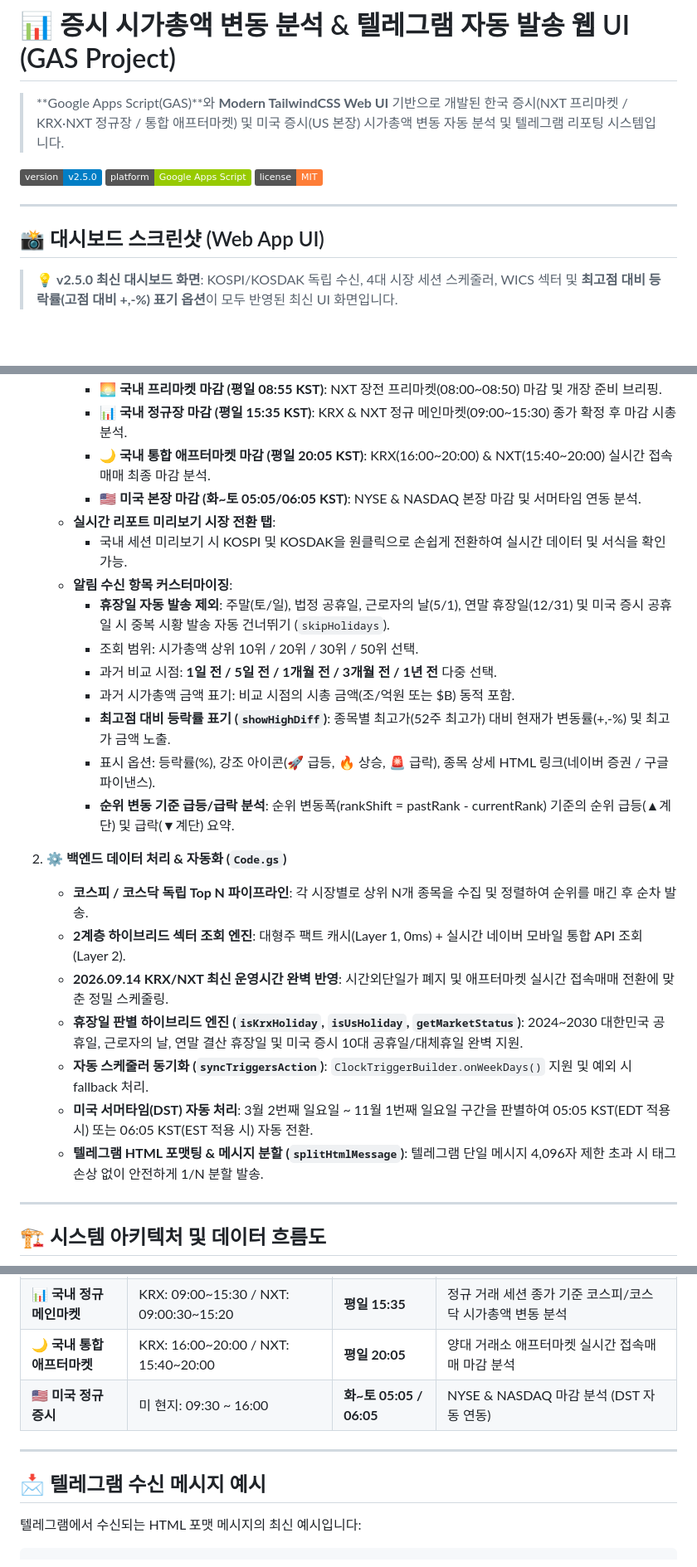
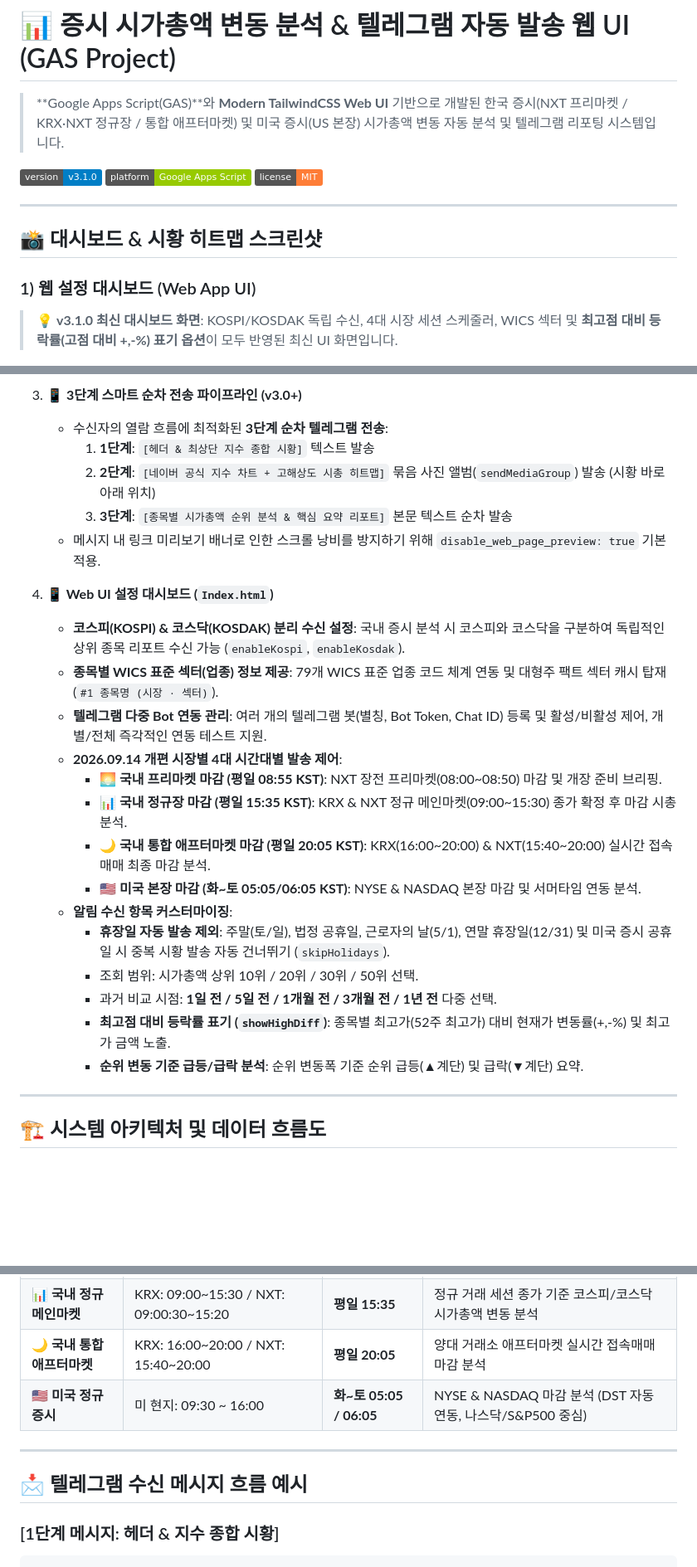
Before and after one commit to moozuknet/StockRankInfo, a Markdown page: README.md, 3 parts joined by grey strips. Shown: that part at 83% size. Drawn GitHub-style; badges without logos; blank space fills up the shorter version.

````diff
--- a/README.md
+++ b/README.md
@@ -2,14 +2,15 @@
 
 > **Google Apps Script(GAS)**와 **Modern TailwindCSS Web UI** 기반으로 개발된 한국 증시(NXT 프리마켓 / KRX·NXT 정규장 / 통합 애프터마켓) 및 미국 증시(US 본장) 시가총액 변동 자동 분석 및 텔레그램 리포팅 시스템입니다.
 
-[![Version](https://img.shields.io/badge/version-v2.5.0-blue.svg)](https://github.com/moozuknet/StockRankInfo)
+[![Version](https://img.shields.io/badge/version-v3.1.0-blue.svg)](https://github.com/moozuknet/StockRankInfo)
 [![Platform](https://img.shields.io/badge/platform-Google%20Apps%20Script-green.svg)](https://developers.google.com/apps-script)
 [![License](https://img.shields.io/badge/license-MIT-orange.svg)](LICENSE)
 
 ---
 
-## 📸 대시보드 스크린샷 (Web App UI)
+## 📸 대시보드 & 시황 히트맵 스크린샷
 
-> 💡 **v2.5.0 최신 대시보드 화면**: KOSPI/KOSDAK 독립 수신, 4대 시장 세션 스케줄러, WICS 섹터 및 **최고점 대비 등락률(고점 대비 +,-%) 표기 옵션**이 모두 반영된 최신 UI 화면입니다.
+### 1) 웹 설정 대시보드 (Web App UI)
+> 💡 **v3.1.0 최신 대시보드 화면**: KOSPI/KOSDAK 독립 수신, 4대 시장 세션 스케줄러, WICS 섹터 및 **최고점 대비 등락률(고점 대비 +,-%) 표기 옵션**이 모두 반영된 최신 UI 화면입니다.
 
 ![웹 대시보드 미리보기](assets/dashboard_preview.png)
@@ -31,26 +45,25 @@
+3. **📱 3단계 스마트 순차 전송 파이프라인 (v3.0+)**
+   - 수신자의 열람 흐름에 최적화된 **3단계 순차 텔레그램 전송**:
+     1. **1단계**: `[헤더 & 최상단 지수 종합 시황]` 텍스트 발송
+     2. **2단계**: `[네이버 공식 지수 차트 + 고해상도 시총 히트맵]` 묶음 사진 앨범(`sendMediaGroup`) 발송 (시황 바로 아래 위치)
+     3. **3단계**: `[종목별 시가총액 순위 분석 & 핵심 요약 리포트]` 본문 텍스트 순차 발송
+   - 메시지 내 링크 미리보기 배너로 인한 스크롤 낭비를 방지하기 위해 `disable_web_page_preview: true` 기본 적용.
+
+4. **📱 Web UI 설정 대시보드 (`Index.html`)**
+   - **코스피(KOSPI) & 코스닥(KOSDAK) 분리 수신 설정**: 국내 증시 분석 시 코스피와 코스닥을 구분하여 독립적인 상위 종목 리포트 수신 가능 (`enableKospi`, `enableKosdak`).
+   - **종목별 WICS 표준 섹터(업종) 정보 제공**: 79개 WICS 표준 업종 코드 체계 연동 및 대형주 팩트 섹터 캐시 탑재 (`#1 종목명 (시장 · 섹터)`).
+   - **텔레그램 다중 Bot 연동 관리**: 여러 개의 텔레그램 봇(별칭, Bot Token, Chat ID) 등록 및 활성/비활성 제어, 개별/전체 즉각적인 연동 테스트 지원.
+   - **2026.09.14 개편 시장별 4대 시간대별 발송 제어**:
      - 🌅 **국내 프리마켓 마감 (평일 08:55 KST)**: NXT 장전 프리마켓(08:00~08:50) 마감 및 개장 준비 브리핑.
      - 📊 **국내 정규장 마감 (평일 15:35 KST)**: KRX & NXT 정규 메인마켓(09:00~15:30) 종가 확정 후 마감 시총 분석.
      - 🌙 **국내 통합 애프터마켓 마감 (평일 20:05 KST)**: KRX(16:00~20:00) & NXT(15:40~20:00) 실시간 접속매매 최종 마감 분석.
      - 🇺🇸 **미국 본장 마감 (화~토 05:05/06:05 KST)**: NYSE & NASDAQ 본장 마감 및 서머타임 연동 분석.
-   - **실시간 리포트 미리보기 시장 전환 탭**:
-     - 국내 세션 미리보기 시 KOSPI 및 KOSDAK을 원클릭으로 손쉽게 전환하여 실시간 데이터 및 서식을 확인 가능.
    - **알림 수신 항목 커스터마이징**:
      - **휴장일 자동 발송 제외**: 주말(토/일), 법정 공휴일, 근로자의 날(5/1), 연말 휴장일(12/31) 및 미국 증시 공휴일 시 중복 시황 발송 자동 건너뛰기 (`skipHolidays`).
      - 조회 범위: 시가총액 상위 10위 / 20위 / 30위 / 50위 선택.
      - 과거 비교 시점: **1일 전 / 5일 전 / 1개월 전 / 3개월 전 / 1년 전** 다중 선택.
-     - 과거 시가총액 금액 표기: 비교 시점의 시총 금액(조/억원 또는 $B) 동적 포함.
      - **최고점 대비 등락률 표기 (`showHighDiff`)**: 종목별 최고가(52주 최고가) 대비 현재가 변동률(+,-%) 및 최고가 금액 노출.
-     - 표시 옵션: 등락률(%), 강조 아이콘(🚀 급등, 🔥 상승, 🚨 급락), 종목 상세 HTML 링크(네이버 증권 / 구글 파이낸스).
-     - **순위 변동 기준 급등/급락 분석**: 순위 변동폭(rankShift = pastRank - currentRank) 기준의 순위 급등(▲계단) 및 급락(▼계단) 요약.
-
-2. **⚙️ 백엔드 데이터 처리 & 자동화 (`Code.gs`)**
-   - **코스피 / 코스닥 독립 Top N 파이프라인**: 각 시장별로 상위 N개 종목을 수집 및 정렬하여 순위를 매긴 후 순차 발송.
-   - **2계층 하이브리드 섹터 조회 엔진**: 대형주 팩트 캐시(Layer 1, 0ms) + 실시간 네이버 모바일 통합 API 조회(Layer 2).
-   - **2026.09.14 KRX/NXT 최신 운영시간 완벽 반영**: 시간외단일가 폐지 및 애프터마켓 실시간 접속매매 전환에 맞춘 정밀 스케줄링.
-   - **휴장일 판별 하이브리드 엔진 (`isKrxHoliday`, `isUsHoliday`, `getMarketStatus`)**: 2024~2030 대한민국 공휴일, 근로자의 날, 연말 결산 휴장일 및 미국 증시 10대 공휴일/대체휴일 완벽 지원.
-   - **자동 스케줄러 동기화 (`syncTriggersAction`)**: `ClockTriggerBuilder.onWeekDays()` 지원 및 예외 시 fallback 처리.
-   - **미국 서머타임(DST) 자동 처리**: 3월 2번째 일요일 ~ 11월 1번째 일요일 구간을 판별하여 05:05 KST(EDT 적용 시) 또는 06:05 KST(EST 적용 시) 자동 전환.
-   - **텔레그램 HTML 포맷팅 & 메시지 분할 (`splitHtmlMessage`)**: 텔레그램 단일 메시지 4,096자 제한 초과 시 태그 손상 없이 안전하게 1/N 분할 발송.
+     - **순위 변동 기준 급등/급락 분석**: 순위 변동폭 기준 순위 급등(▲계단) 및 급락(▼계단) 요약.
 
 ---
 
@@ -88,13 +104,12 @@ flowchart TD
 | **🌅 국내 장전 프리마켓** | NXT: 08:00 ~ 08:50 | **평일 08:55** | NXT 장전 접속매매 마감 직후 코스피/코스닥 개장 준비 브리핑 |
 | **📊 국내 정규 메인마켓** | KRX: 09:00~15:30 / NXT: 09:00:30~15:20 | **평일 15:35** | 정규 거래 세션 종가 기준 코스피/코스닥 시가총액 변동 분석 |
 | **🌙 국내 통합 애프터마켓** | KRX: 16:00~20:00 / NXT: 15:40~20:00 | **평일 20:05** | 양대 거래소 애프터마켓 실시간 접속매매 마감 분석 |
-| **🇺🇸 미국 정규 증시** | 미 현지: 09:30 ~ 16:00 | **화~토 05:05 / 06:05** | NYSE & NASDAQ 마감 분석 (DST 자동 연동) |
+| **🇺🇸 미국 정규 증시** | 미 현지: 09:30 ~ 16:00 | **화~토 05:05 / 06:05** | NYSE & NASDAQ 마감 분석 (DST 자동 연동, 나스닥/S&P500 중심) |
 
 ---
 
-## 📩 텔레그램 수신 메시지 예시
+## 📩 텔레그램 수신 메시지 흐름 예시
 
-텔레그램에서 수신되는 HTML 포맷 메시지의 최신 예시입니다:
-
+### [1단계 메시지: 헤더 & 지수 종합 시황]
 ```html
 <b>[📊 국내 정규장 - 코스피(KOSPI) 마감 시총 분석]</b>
````
Also changed, not shown: other parts of README.md (+49 -26 lines), DEVELOPMENT_GUIDE.md (+42 -17 lines), assets/dashboard_preview.png, assets/market_heatmap_sample.png (added), 1 other file.
